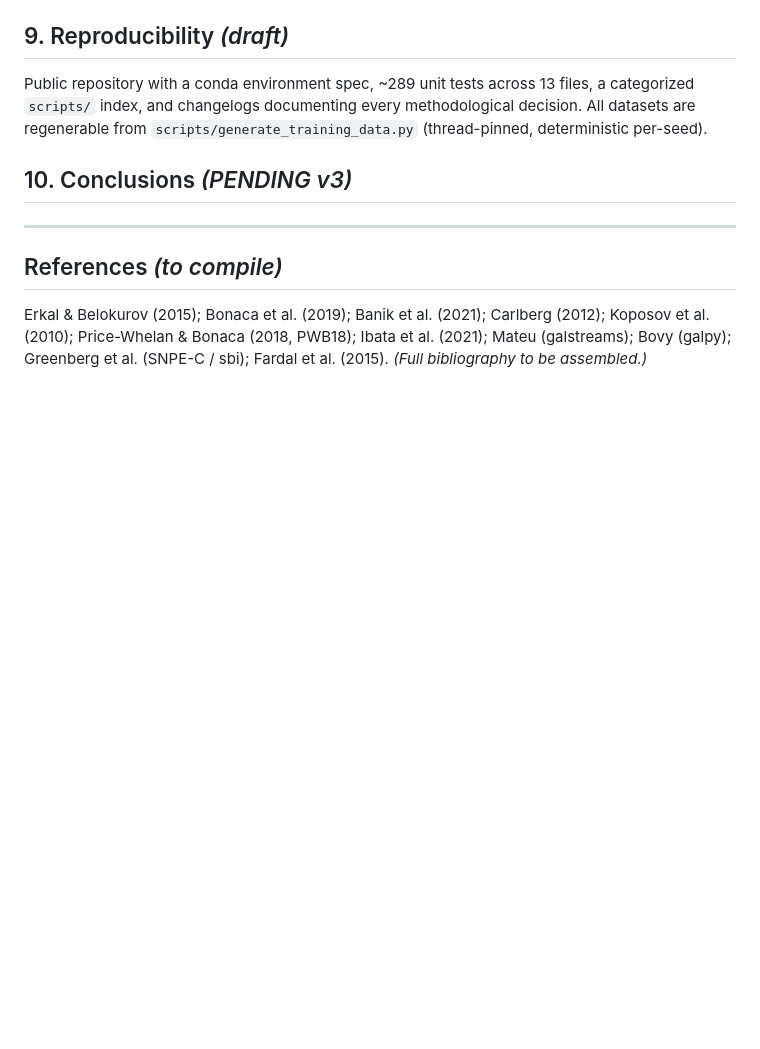
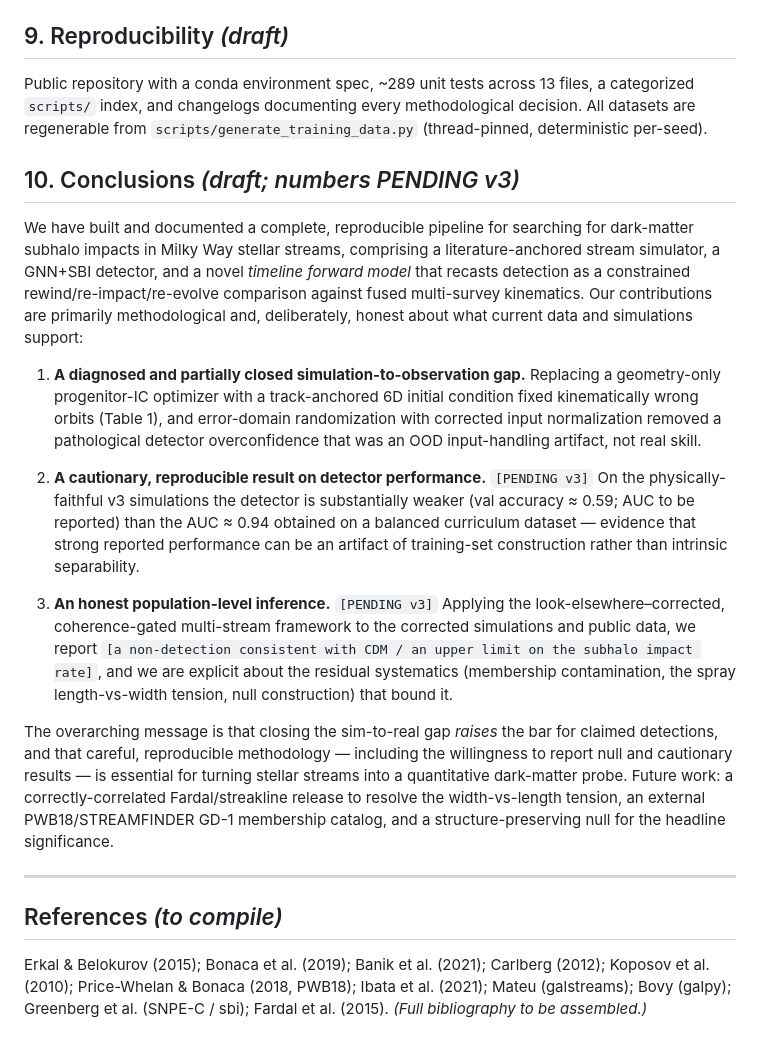
Before and after one commit to Gigachad6542/stellar-stream-dm, a Markdown page: paper/manuscript.md, the part around the change. Rendered like a GitHub page; blank space fills up the shorter version.

Commit message:
Paper: draft §10 Conclusions (honest narrative, numbers pending v3)
Co-Authored-By: Claude Opus 4.8 <noreply@anthropic.com>

```diff
--- a/paper/manuscript.md
+++ b/paper/manuscript.md
@@ -277,7 +277,43 @@ a categorized `scripts/` index, and changelogs documenting every methodological
 decision. All datasets are regenerable from `scripts/generate_training_data.py`
 (thread-pinned, deterministic per-seed).
 
-## 10. Conclusions *(PENDING v3)*
+## 10. Conclusions *(draft; numbers PENDING v3)*
+
+We have built and documented a complete, reproducible pipeline for searching for
+dark-matter subhalo impacts in Milky Way stellar streams, comprising a
+literature-anchored stream simulator, a GNN+SBI detector, and a novel *timeline
+forward model* that recasts detection as a constrained rewind/re-impact/re-evolve
+comparison against fused multi-survey kinematics. Our contributions are primarily
+methodological and, deliberately, honest about what current data and simulations
+support:
+
+1. **A diagnosed and partially closed simulation-to-observation gap.** Replacing a
+   geometry-only progenitor-IC optimizer with a track-anchored 6D initial
+   condition fixed kinematically wrong orbits (Table 1), and error-domain
+   randomization with corrected input normalization removed a pathological
+   detector overconfidence that was an OOD input-handling artifact, not real
+   skill.
+
+2. **A cautionary, reproducible result on detector performance.** `[PENDING v3]`
+   On the physically-faithful v3 simulations the detector is substantially weaker
+   (val accuracy ≈ 0.59; AUC to be reported) than the AUC ≈ 0.94 obtained on a
+   balanced curriculum dataset — evidence that strong reported performance can be
+   an artifact of training-set construction rather than intrinsic separability.
+
+3. **An honest population-level inference.** `[PENDING v3]` Applying the
+   look-elsewhere–corrected, coherence-gated multi-stream framework to the
+   corrected simulations and public data, we report `[a non-detection consistent
+   with CDM / an upper limit on the subhalo impact rate]`, and we are explicit
+   about the residual systematics (membership contamination, the spray
+   length-vs-width tension, null construction) that bound it.
+
+The overarching message is that closing the sim-to-real gap *raises* the bar for
+claimed detections, and that careful, reproducible methodology — including the
+willingness to report null and cautionary results — is essential for turning
+stellar streams into a quantitative dark-matter probe. Future work: a
+correctly-correlated Fardal/streakline release to resolve the width-vs-length
+tension, an external PWB18/STREAMFINDER GD-1 membership catalog, and a
+structure-preserving null for the headline significance.
 
 ---
 
```
Also changed, not shown: paper/TODO.md (+3 -0 lines).
